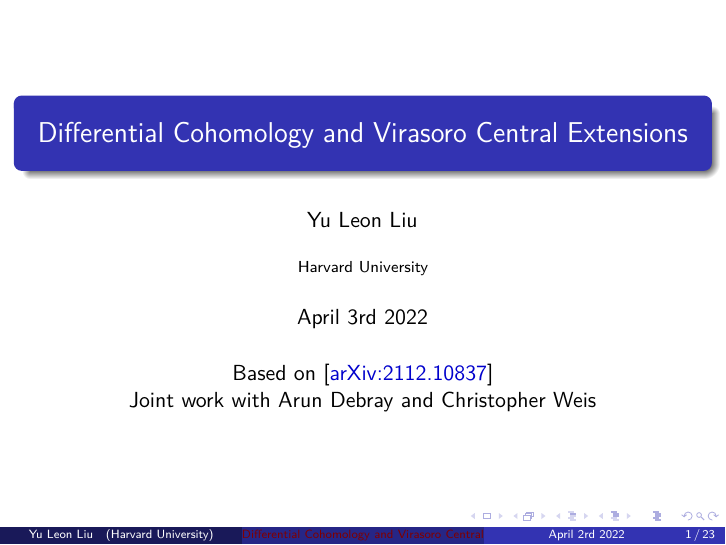
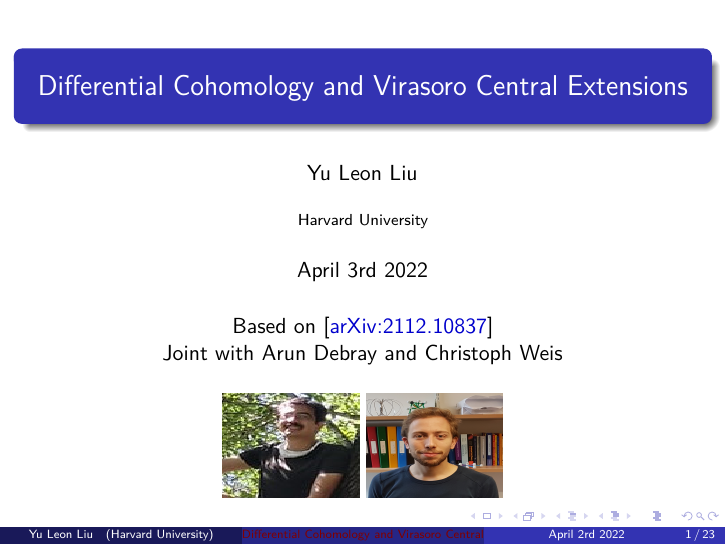
Before and after one commit to leon2k2k2k/Research-slides, LaTeX slides (GSTGC-2022.tex): page 1 of 47. Compiled offline with pdfLaTeX.

Commit message:
added pictures of coauthors

```diff
--- a/GSTGC-2022.tex
+++ b/GSTGC-2022.tex
@@ -119,8 +119,10 @@
 \title{Differential Cohomology and Virasoro Central Extensions}
 \author[Yu Leon Liu ]{Yu Leon Liu} % auteur
 \institute[Rouen University]{\textbf {Rouen University}}\institute{Harvard University}
-\date[April 2rd 2022] {April 3rd 2022 \\ \vspace{5mm} Based on [\href{https://arxiv.org/abs/2112.10837}{arXiv:2112.10837}] \\ Joint work
-with Arun Debray and Christopher Weis}
+\date[April 2rd 2022] {April 3rd 2022 \\ \vspace{5mm} Based on [\href{https://arxiv.org/abs/2112.10837}{arXiv:2112.10837}] \\ Joint with Arun Debray and Christoph Weis}
+\titlegraphic{\includegraphics[width=.2\textwidth,height=.2\textheight]{tree.jpg}
+\includegraphics[width=.2\textwidth,height=.2\textheight]{me.jpg}
+}
 
 \begin{document}
 
```
Also changed, not shown: GSTGC-2022.pdf, me.jpg (added), tree.jpg (added), 1 other file.
